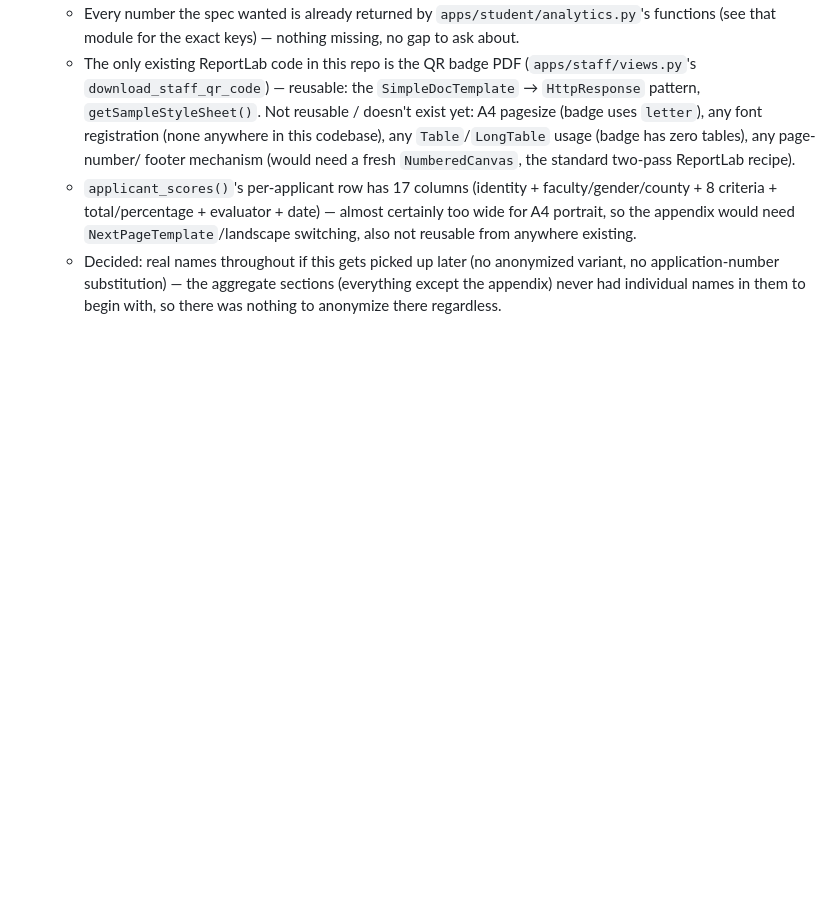
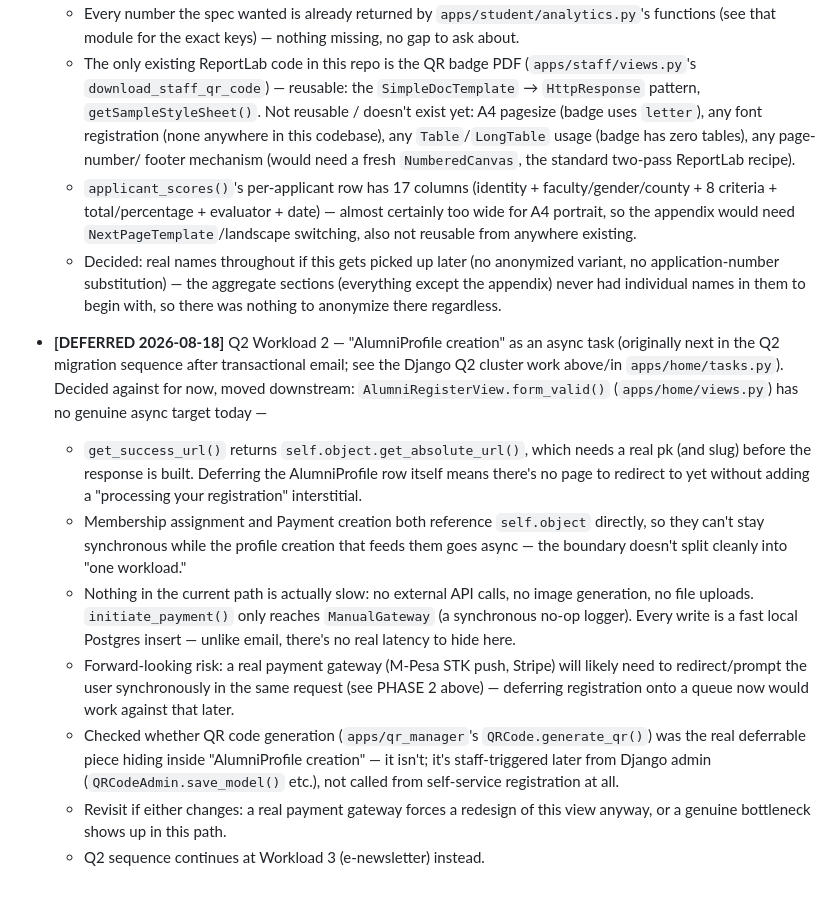
Before and after one commit to rueben17/uon_alumni_II, a Markdown page: docs/todo.md, the part around the change. Rendered like a GitHub page; blank space fills up the shorter version.

Commit message:
Update project todo: defer Q2 Workload 2 (AlumniProfile creation)
Logs why moving AlumniProfile creation itself onto Q2 doesn't have a
clean async boundary in the current registration view, with full
reasoning so a future pickup (or a payment-gateway redesign) doesn't
need to redo the investigation.

```diff
--- a/docs/todo.md
+++ b/docs/todo.md
@@ -1199,3 +1199,35 @@ bypasses them). Unrelated to that task, not fixed, not tracked anywhere else.
     aggregate sections (everything except the appendix) never had
     individual names in them to begin with, so there was nothing to
     anonymize there regardless.
+
+- **[DEFERRED 2026-08-18]** Q2 Workload 2 — "AlumniProfile creation" as an
+  async task (originally next in the Q2 migration sequence after
+  transactional email; see the Django Q2 cluster work above/in
+  `apps/home/tasks.py`). Decided against for now, moved downstream:
+  `AlumniRegisterView.form_valid()` (`apps/home/views.py`) has no genuine
+  async target today —
+  - `get_success_url()` returns `self.object.get_absolute_url()`, which
+    needs a real pk (and slug) before the response is built. Deferring
+    the AlumniProfile row itself means there's no page to redirect to
+    yet without adding a "processing your registration" interstitial.
+  - Membership assignment and Payment creation both reference
+    `self.object` directly, so they can't stay synchronous while the
+    profile creation that feeds them goes async — the boundary doesn't
+    split cleanly into "one workload."
+  - Nothing in the current path is actually slow: no external API
+    calls, no image generation, no file uploads. `initiate_payment()`
+    only reaches `ManualGateway` (a synchronous no-op logger). Every
+    write is a fast local Postgres insert — unlike email, there's no
+    real latency to hide here.
+  - Forward-looking risk: a real payment gateway (M-Pesa STK push,
+    Stripe) will likely need to redirect/prompt the user synchronously
+    in the same request (see PHASE 2 above) — deferring registration
+    onto a queue now would work against that later.
+  - Checked whether QR code generation (`apps/qr_manager`'s
+    `QRCode.generate_qr()`) was the real deferrable piece hiding inside
+    "AlumniProfile creation" — it isn't; it's staff-triggered later from
+    Django admin (`QRCodeAdmin.save_model()` etc.), not called from
+    self-service registration at all.
+  - Revisit if either changes: a real payment gateway forces a redesign
+    of this view anyway, or a genuine bottleneck shows up in this path.
+  - Q2 sequence continues at Workload 3 (e-newsletter) instead.
```
